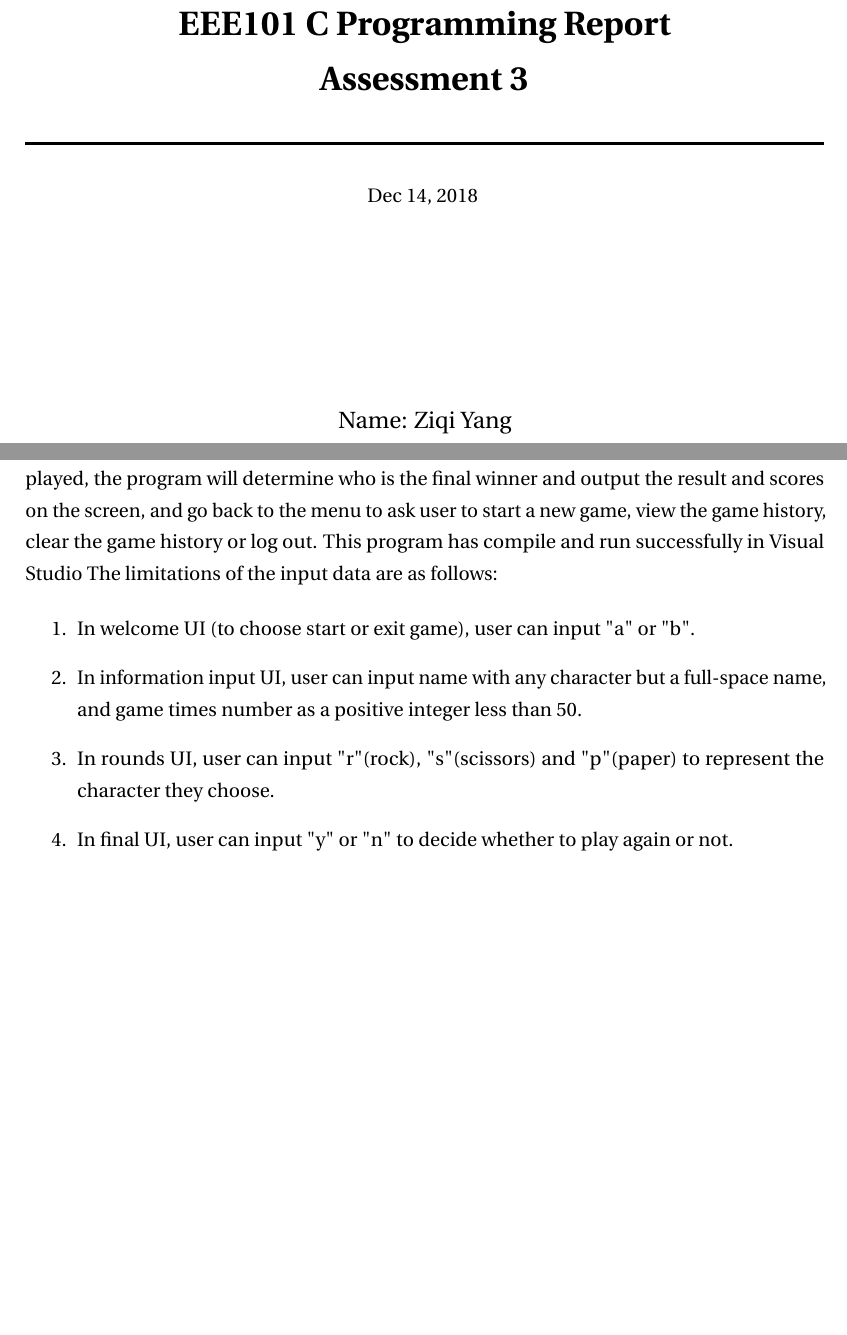
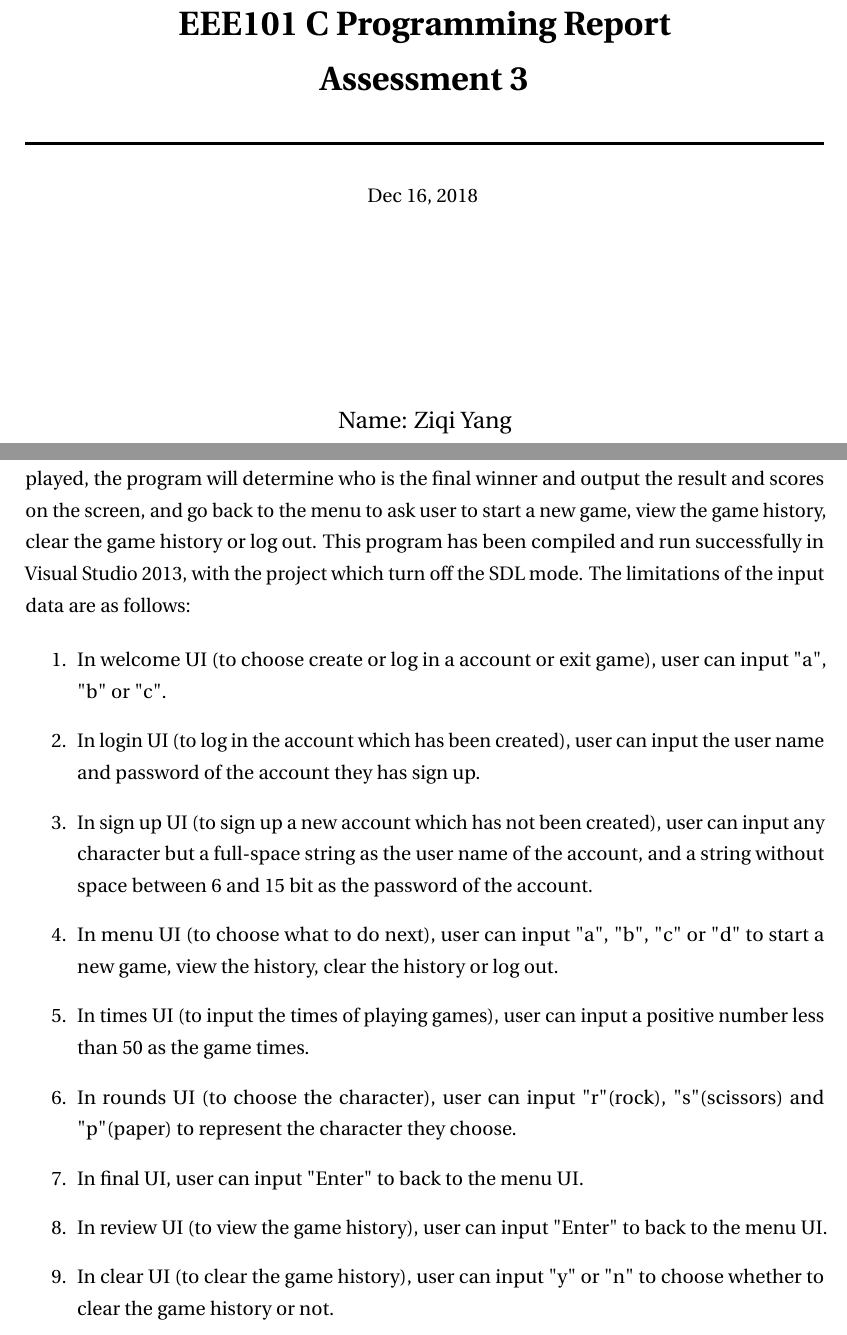
Before and after one commit to DvaidYang394/EEE101-Assessment-3, a LaTeX document (Tex/1718112_Yang_Ziqi_3.tex): two parts of pages 1 and 3 of 8 before the commit and two parts of pages 1 and 3 of 9 after it, joined at a grey line, cut so that both start at the same text, the shorter picture padded with empty space. Compiled offline with pdfLaTeX.

Commit message:
Update some text in the log in and sign up UI.

```diff
--- a/Tex/1718112_Yang_Ziqi_3.tex
+++ b/Tex/1718112_Yang_Ziqi_3.tex
@@ -24,7 +24,6 @@
 \usepackage[english]{babel}
 \usepackage{sectsty}
 \usepackage{url, lipsum}
-\usepackage{indentfirst}
 \usepackage{graphicx}
 \usepackage{float}
 \usepackage{caption}
@@ -58,7 +57,7 @@
 		\HRule{0.5pt} \\
 		\LARGE \textbf{EEE101 C Programming Report\\Assessment 3}
 		\HRule{2pt} \\ [0.5cm]
-		\normalsize Dec 14, 2018 \vspace*{5\baselineskip}}
+		\normalsize Dec 16, 2018 \vspace*{5\baselineskip}}
 
 	\date{}
 
@@ -83,13 +82,18 @@
 	\section{Problem Statement}
 
 	\subsection{Introduction}
-	The program provide an interface through which user can play a user determined number of games of rock, scissors, paper against the computer. In the program, user need to sign up an account first, and log in the account to play games, view the game history, clear the game history or log out. The picture of characters which user and computer select, current scores of user and computer will be display in each game. After chosen number of games have been played, the program will determine who is the final winner and output the result and scores on the screen, and go back to the menu to ask user to start a new game, view the game history, clear the game history or log out. This program has compile and run successfully in Visual Studio The limitations of the input data are as follows:
+	The program provide an interface through which user can play a user determined number of games of rock, scissors, paper against the computer. In the program, user need to sign up an account first, and log in the account to play games, view the game history, clear the game history or log out. The picture of characters which user and computer select, current scores of user and computer will be display in each game. After chosen number of games have been played, the program will determine who is the final winner and output the result and scores on the screen, and go back to the menu to ask user to start a new game, view the game history, clear the game history or log out. This program has been compiled and run successfully in Visual Studio 2013, with the project which turn off the SDL mode. The limitations of the input data are as follows:
 
 	\begin{enumerate}
-	\item In welcome UI (to choose start or exit game), user can input "a" or "b".
-	\item In information input UI, user can input name with any character but a full-space name, and game times number as a positive integer less than 50.
-	\item In rounds UI, user can input "r"(rock), "s"(scissors) and "p"(paper) to represent the character they choose.
-	\item In final UI, user can input "y" or "n" to decide whether to play again or not.
+	\item In welcome UI (to choose create or log in a account or exit game), user can input "a", "b" or "c".
+	\item In login UI (to log in the account which has been created), user can input the user name and password of the account they has sign up.
+	\item In sign up UI (to sign up a new account which has not been created), user can input any character but a full-space string as the user name of the account, and a string without space between 6 and 15 bit as the password of the account.
+	\item In menu UI (to choose what to do next), user can input "a", "b", "c" or "d" to start a new game, view the history, clear the history or log out.
+	\item In times UI (to input the times of playing games), user can input a positive number less than 50 as the game times.
+	\item In rounds UI (to choose the character), user can input "r"(rock), "s"(scissors) and "p"(paper) to represent the character they choose.
+	\item In final UI, user can input "Enter" to back to the menu UI.
+	\item In review UI (to view the game history), user can input "Enter" to back to the menu UI.
+	\item In clear UI (to clear the game history), user can input "y" or "n" to choose whether to clear the game history or not.
 	\end{enumerate}
 
 	\subsection{Inputs}
```
Also changed, not shown: Tex/1718112_Yang_Ziqi_3.pdf, 12 other files.
